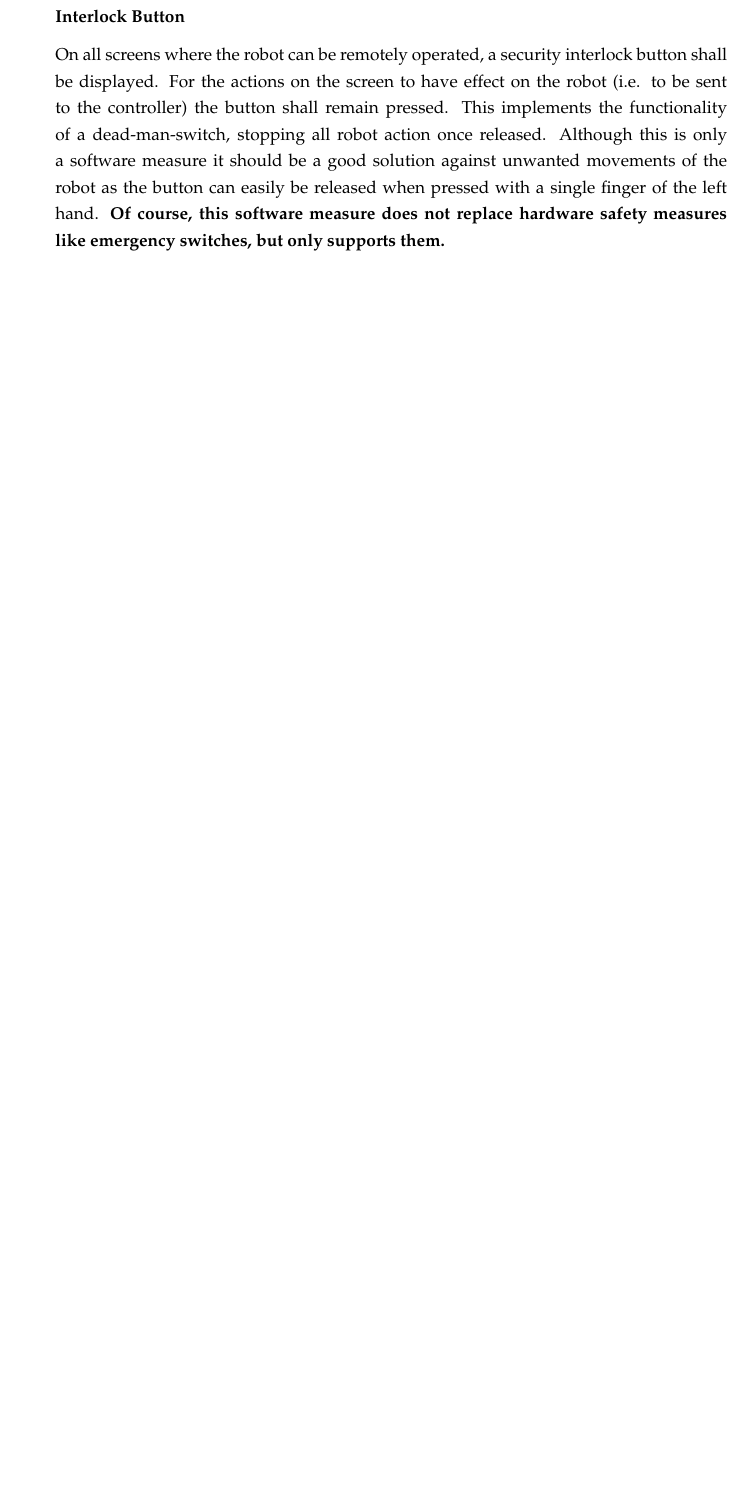
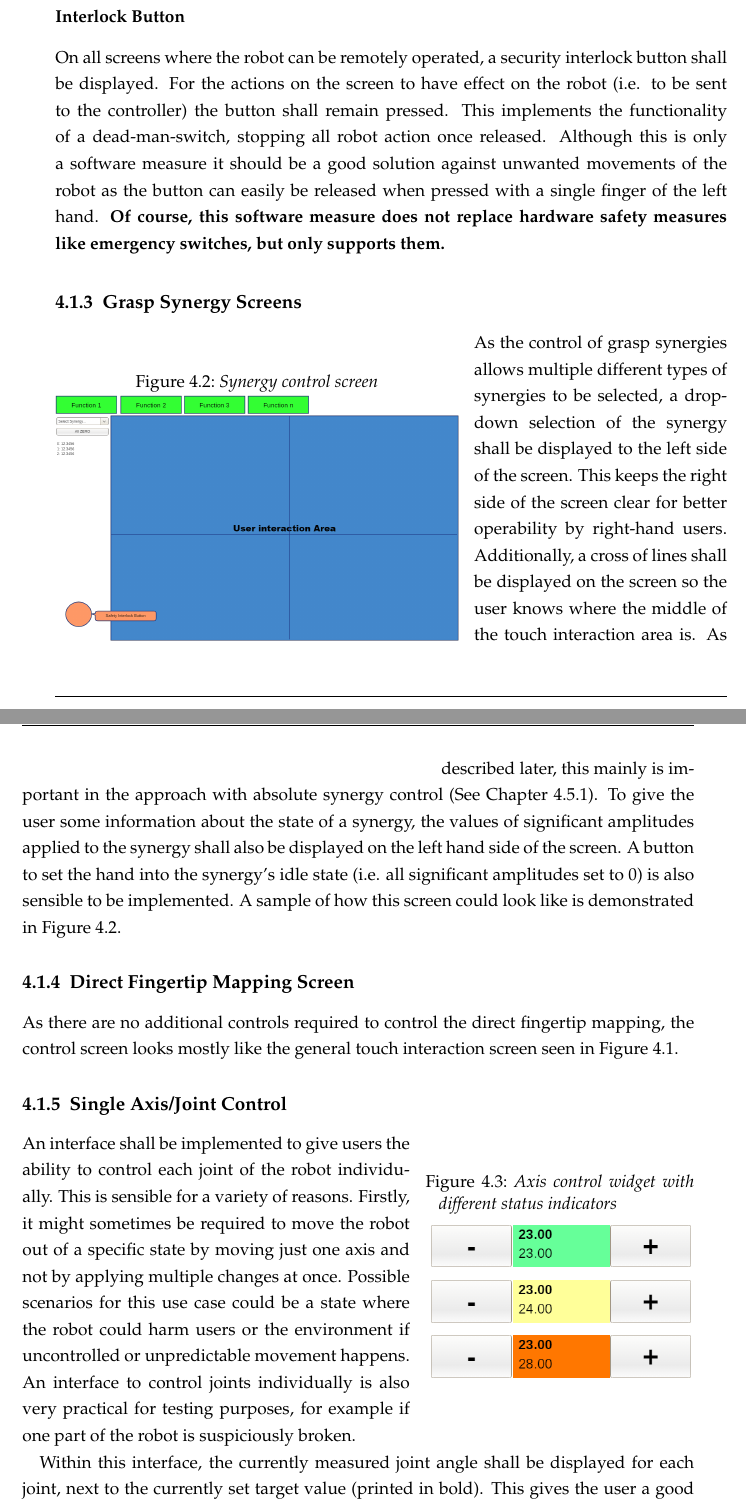
Before and after one commit to 2steuer/ba-thesis, a LaTeX thesis (Thesis/Bachelorarbeit.tex, which reads Thesis/chap_concepts.tex): part of page 15 of 26 before the commit and two parts of pages 15 and 16 of 28 after it, the two joined at a grey line, cut so that both start at the same text, the shorter picture padded with empty space. Compiled offline with pdfLaTeX; an older LaTeX class or package is replaced by its successor.

Commit message:
user interface concepts

```diff
--- a/Thesis/chap_concepts.tex
+++ b/Thesis/chap_concepts.tex
@@ -27,3 +27,29 @@ As a screen of a diagonal size of 10 inches (25.4cm) is very limited compared to
 
 \subsubsection{Interlock Button}
 On all screens where the robot can be remotely operated, a security interlock button shall be displayed. For the actions on the screen to have effect on the robot (i.e. to be sent to the controller) the button shall remain pressed. This implements the functionality of a dead-man-switch, stopping all robot action once released. Although this is only a software measure it should be a good solution against unwanted movements of the robot as the button can easily be released when pressed with a single finger of the left hand. \textbf{Of course, this software measure does not replace hardware safety measures like emergency switches, but only supports them.}
+
+\subsection{Grasp Synergy Screens}
+
+\begin{wrapfigure}{l}{0.6\textwidth}
+	\caption{\label{fig:screen:synergy}Synergy control screen}
+	\includegraphics[width=0.6\textwidth]{assets/chpt_concepts/grasp_synergy_page}
+\end{wrapfigure}
+
+As the control of grasp synergies allows multiple different types of synergies to be selected, a drop-down selection of the synergy shall be displayed to the left side of the screen. This keeps the right side of the screen clear for better operability by right-hand users. Additionally, a cross of lines shall be displayed on the screen so the user knows where the middle of the touch interaction area is. As described later, this mainly is important in the approach with absolute synergy control (See Chapter \ref{sec:synergies}). To give the user some information about the state of a synergy, the values of significant amplitudes applied to the synergy shall also be displayed on the left hand side of the screen. A button to set the hand into the synergy's idle state (i.e. all significant amplitudes set to $0$) is also sensible to be implemented. A sample of how this screen could look like is demonstrated in Figure \ref{fig:screen:synergy}.
+
+\subsection{Direct Fingertip Mapping Screen}
+
+As there are no additional controls required to control the direct fingertip mapping, the control screen looks mostly like the general touch interaction screen seen in Figure \ref{fig:firstmockup}.
+
+\subsection{Single Axis/Joint Control}
+
+\begin{wrapfigure}[11]{r}{0.4\textwidth}
+	\caption{\label{fig:axiscontrol}Axis control widget with different status indicators}
+	\includegraphics[width=0.4\textwidth]{assets/chpt_concepts/AxisControlGreen}
+	\includegraphics[width=0.4\textwidth]{assets/chpt_concepts/AxisControlYellow}
+	\includegraphics[width=0.4\textwidth]{assets/chpt_concepts/AxisControlRed}
+\end{wrapfigure}
+
+An interface shall be implemented to give users the ability to control each joint of the robot individually. This is sensible for a variety of reasons. Firstly, it might sometimes be required to move the robot out of a specific state by moving just one axis and not by applying multiple changes at once. Possible scenarios for this use case could be a state where the robot could harm users or the environment if uncontrolled or unpredictable movement happens. An interface to control joints individually is also very practical for testing purposes, for example if one part of the robot is suspiciously broken.
+
+Within this interface, the currently measured joint angle shall be displayed for each joint, next to the currently set target value (printed in bold). This gives the user a good insight of what state the robot should be in according to the program and what state it is actually in. This shall be supported by a coloured indicator, giving a quick visual feedback on the difference of the target and actual joint angles $\Delta \alpha = |\alpha_{actual} - \alpha_{target}|$. The colours of the visual feedback shall be:
@@ -29,0 +65 @@ On all screens where the robot can be remotely operated, a security interlock bu
+Multiple of these widgets shall be added to the axis control screen, one for each controllable joint or axis. This will result in a screen containing 29 of these (22 DOF of the hand, 7 if the robot arm). To get an idea of how the control screen for individual joint control will look like, refer to Figure \ref{fig:axiscontrol:screen}\footnote{Please note that the number of hinted joint control widgets does not resemble the actual number of controllable joints for each part of the robot.}.
```
Also changed, not shown: Thesis/assets/chpt_concepts/AxisControlGreen.png (added), Thesis/assets/chpt_concepts/AxisControlPage.png (added), Thesis/assets/chpt_concepts/AxisControlRed.png (added), Thesis/assets/chpt_concepts/AxisControlYellow.png (added), Thesis/assets/chpt_concepts/grasp_synergy_page.png (added), Thesis/chap_concepts.tex (17 more changed lines), 1 other file.
